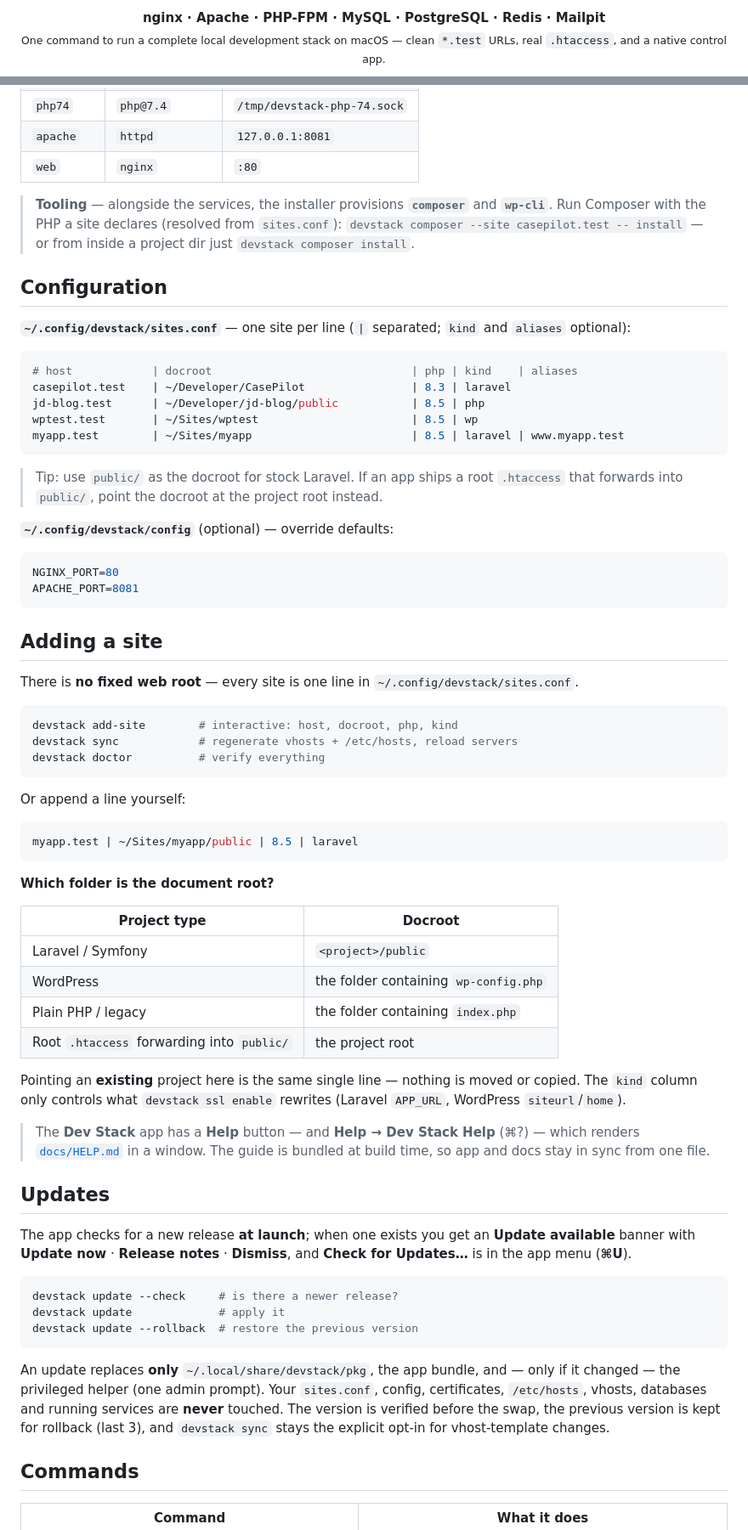
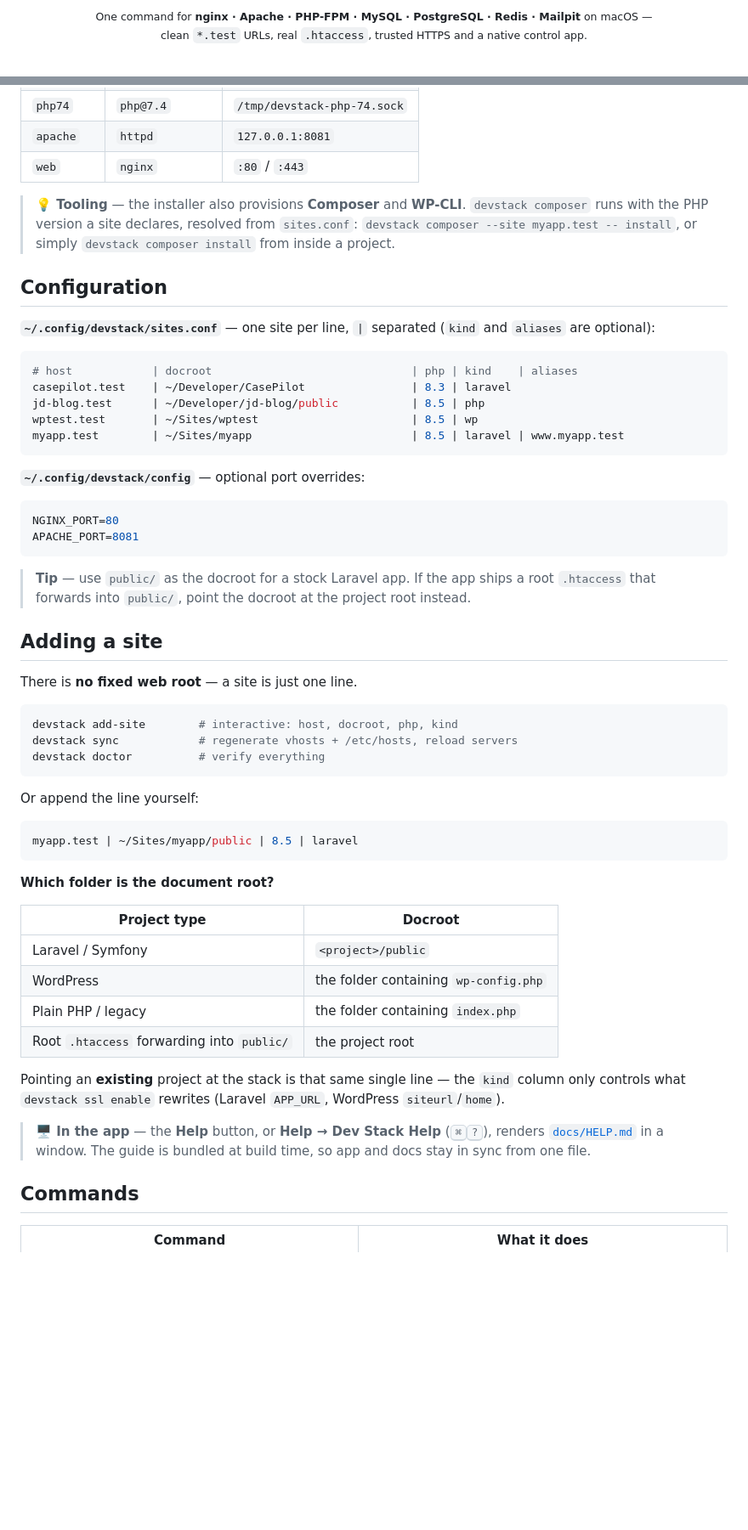
Before and after one commit to itsmeshafat/dev-stack, a Markdown page: README.md, 2 parts joined by grey strips. Shown at 85% size. GitHub-like rendering; folded sections open; blank space fills up the shorter version.

````diff
--- a/README.md
+++ b/README.md
@@ -7,6 +5,6 @@
 <p align="center">
-  <b>nginx · Apache · PHP-FPM · MySQL · PostgreSQL · Redis · Mailpit</b><br>
-  <sub>One command to run a complete local development stack on macOS — clean <code>*.test</code> URLs, real <code>.htaccess</code>, and a native control app.</sub>
+  <sub>One command for <b>nginx · Apache · PHP-FPM · MySQL · PostgreSQL · Redis · Mailpit</b> on macOS —<br>
+  clean <code>*.test</code> URLs, real <code>.htaccess</code>, trusted HTTPS and a native control app.</sub>
 </p>
 
 <p align="center">
@@ -123,18 +169,17 @@ Apache is bound to **loopback only** — nothing is exposed beyond your machine.
 | `php83` | `php@8.3` | `/tmp/devstack-php-83.sock` |
 | `php74` | `php@7.4` | `/tmp/devstack-php-74.sock` |
 | `apache` | `httpd` | `127.0.0.1:8081` |
-| `web` | `nginx` | `:80` |
+| `web` | `nginx` | `:80` / `:443` |
 
 </details>
 
-> **Tooling** — alongside the services, the installer provisions **`composer`** and **`wp-cli`**.
-> Run Composer with the PHP a site declares (resolved from `sites.conf`):
-> `devstack composer --site casepilot.test -- install` — or from inside a project dir just
-> `devstack composer install`.
+> **💡 Tooling** — the installer also provisions **Composer** and **WP-CLI**. `devstack composer` runs with the
+> PHP version a site declares, resolved from `sites.conf`:
+> `devstack composer --site myapp.test -- install`, or simply `devstack composer install` from inside a project.
 
 ## Configuration
 
-**`~/.config/devstack/sites.conf`** — one site per line (`|` separated; `kind` and `aliases` optional):
+**`~/.config/devstack/sites.conf`** — one site per line, `|` separated (`kind` and `aliases` are optional):
 
 ```ini
 # host            | docroot                              | php | kind    | aliases
@@ -144,18 +189,19 @@ wptest.test       | ~/Sites/wptest                       | 8.5 | wp
 myapp.test        | ~/Sites/myapp                        | 8.5 | laravel | www.myapp.test
 ```
 
-> Tip: use `public/` as the docroot for stock Laravel. If an app ships a root `.htaccess` that forwards into `public/`, point the docroot at the project root instead.
-
-**`~/.config/devstack/config`** (optional) — override defaults:
+**`~/.config/devstack/config`** — optional port overrides:
 
 ```ini
 NGINX_PORT=80
 APACHE_PORT=8081
 ```
 
+> **Tip** — use `public/` as the docroot for a stock Laravel app. If the app ships a root `.htaccess` that
+> forwards into `public/`, point the docroot at the project root instead.
+
 ## Adding a site
 
-There is **no fixed web root** — every site is one line in `~/.config/devstack/sites.conf`.
+There is **no fixed web root** — a site is just one line.
 
 ```bash
 devstack add-site        # interactive: host, docroot, php, kind
@@ -163,7 +209,7 @@ devstack sync            # regenerate vhosts + /etc/hosts, reload servers
 devstack doctor          # verify everything
 ```
 
-Or append a line yourself:
+Or append the line yourself:
 
 ```ini
 myapp.test | ~/Sites/myapp/public | 8.5 | laravel
@@ -178,28 +224,12 @@ myapp.test | ~/Sites/myapp/public | 8.5 | laravel
 | Plain PHP / legacy | the folder containing `index.php` |
 | Root `.htaccess` forwarding into `public/` | the project root |
 
-Pointing an **existing** project here is the same single line — nothing is moved or copied. The `kind`
-column only controls what `devstack ssl enable` rewrites (Laravel `APP_URL`, WordPress `siteurl`/`home`).
+Pointing an **existing** project at the stack is that same single line — the `kind` column only controls what
+`devstack ssl enable` rewrites (Laravel `APP_URL`, WordPress `siteurl`/`home`).
 
-> The **Dev Stack** app has a **Help** button — and **Help → Dev Stack Help** (⌘?) — which renders
+> **🖥️ In the app** — the **Help** button, or **Help → Dev Stack Help** (<kbd>⌘</kbd><kbd>?</kbd>), renders
 > [`docs/HELP.md`](docs/HELP.md) in a window. The guide is bundled at build time, so app and docs stay in sync
 > from one file.
-
-## Updates
-
-The app checks for a new release **at launch**; when one exists you get an **Update available** banner with
-**Update now** · **Release notes** · **Dismiss**, and **Check for Updates…** is in the app menu (**⌘U**).
-
-```bash
-devstack update --check     # is there a newer release?
-devstack update             # apply it
-devstack update --rollback  # restore the previous version
-```
-
-An update replaces **only** `~/.local/share/devstack/pkg`, the app bundle, and — only if it changed — the
-privileged helper (one admin prompt). Your `sites.conf`, config, certificates, `/etc/hosts`, vhosts, databases
-and running services are **never** touched. The version is verified before the swap, the previous version is
-kept for rollback (last 3), and `devstack sync` stays the explicit opt-in for vhost-template changes.
 
 ## Commands
 
````
Also changed, not shown: other parts of README.md (+127 -52 lines), docs/logo.png (added).
